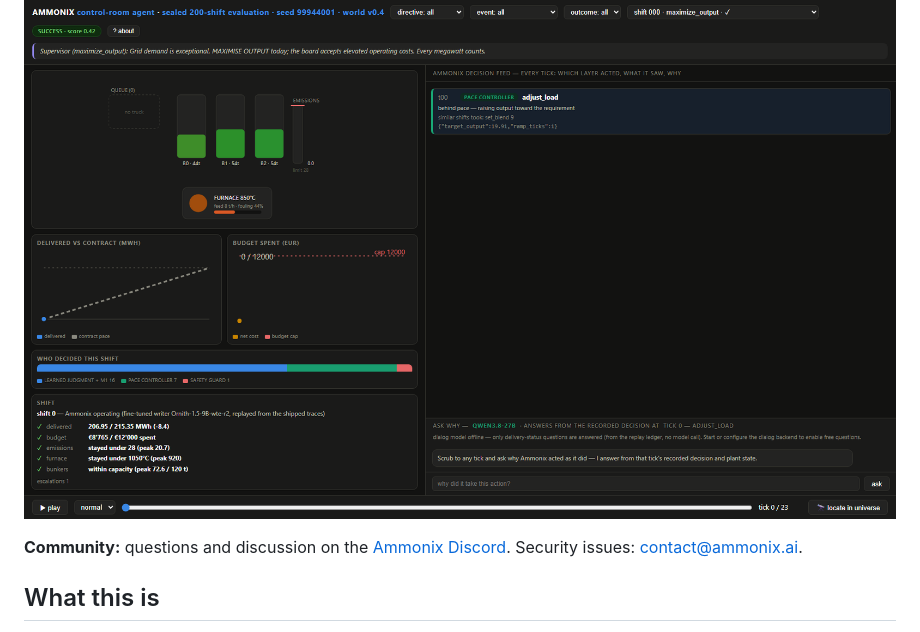
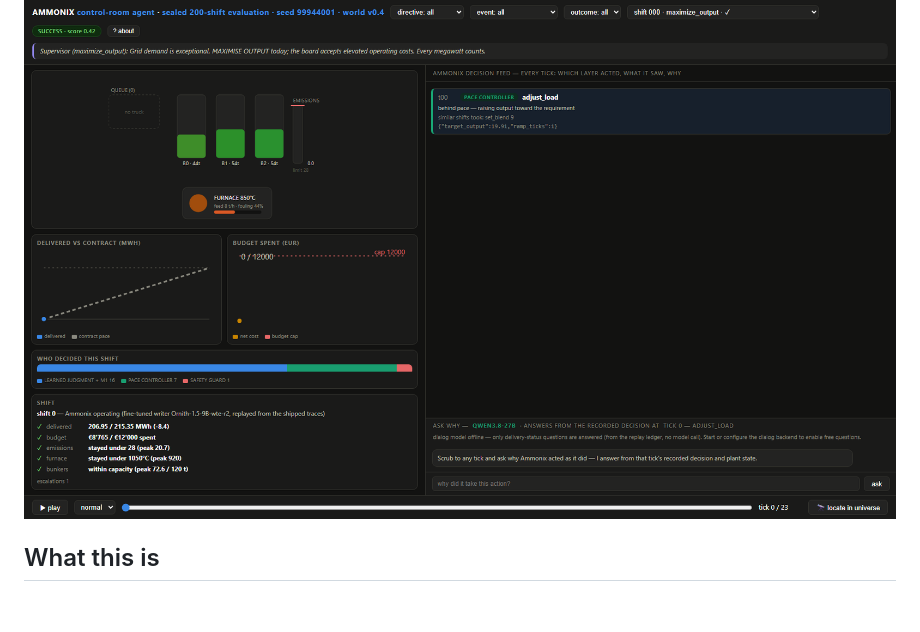
Before and after one commit to ammonix-ai/ammonix-industrial-control-room-agent, a Markdown page: README.md, the part around the change. GitHub-like rendering; blank space fills up the shorter version.

Commit message:
Remove the community Discord line from the README

```diff
--- a/README.md
+++ b/README.md
@@ -5,8 +5,6 @@ fully synthetic plant world — every decision attributed to the layer that made
 complete, replayable audit trail.** Source-available research software from Ammonix.
 
 ![The shift theatre: a sealed shift replayed tick by tick](docs/figures/shift_theatre.png)
-
-**Community:** questions and discussion on the [Ammonix Discord](https://discord.gg/gXbBFNttTq). Security issues: contact@ammonix.ai.
 
 ## What this is
 
```
